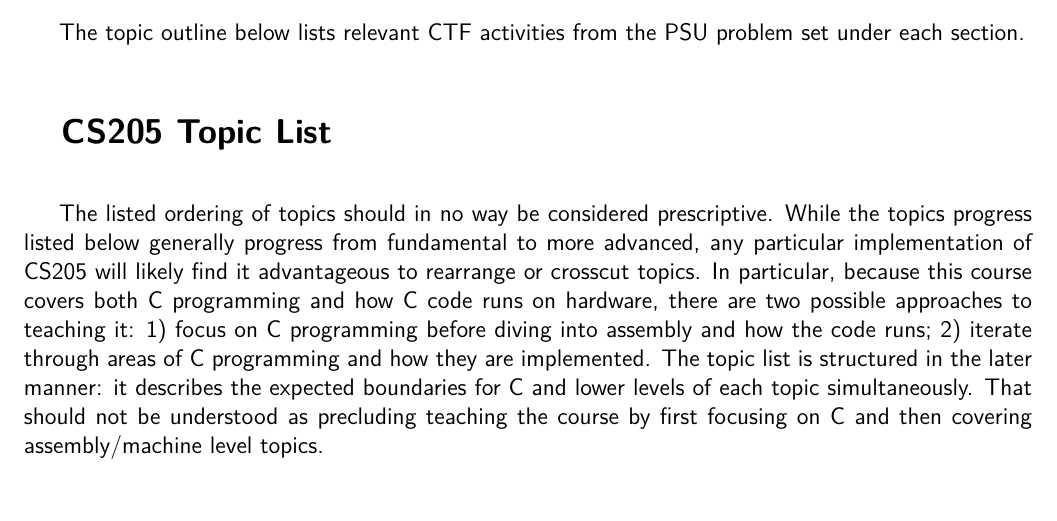
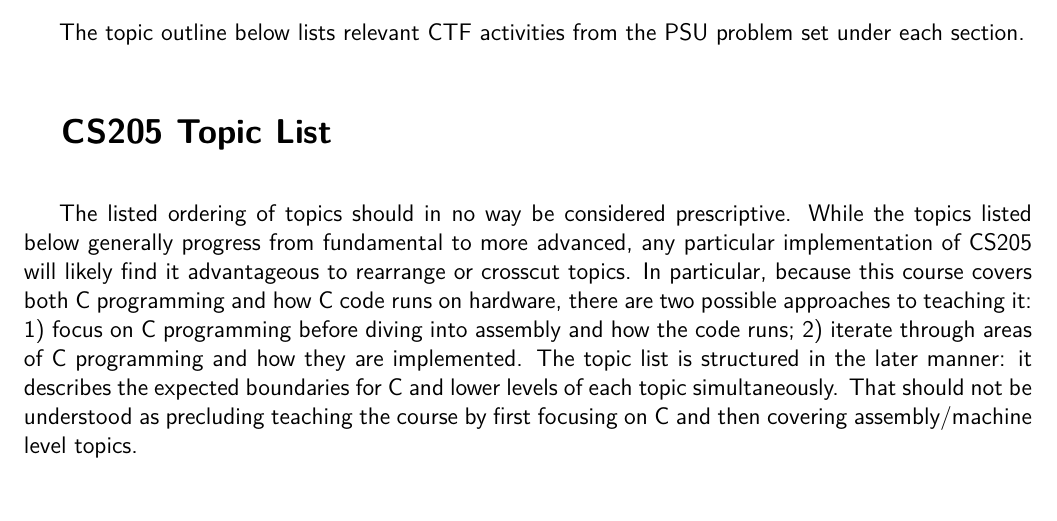
Before and after one commit to ascholerChemeketa/CS205Outline, a LaTeX document (CS205Outline.tex): part of page 4 of 14, cut so that both start at the same text. Compiled offline with pdfLaTeX.

Commit message:
Typo fix page 4

```diff
--- a/CS205Outline.tex
+++ b/CS205Outline.tex
@@ -110,7 +110,7 @@
 	% \end{longtable}
 
 
-	The listed ordering of topics should in no way be considered prescriptive. While the topics progress listed below generally progress from fundamental to more advanced, any particular implementation of CS205 will likely find it advantageous to rearrange or crosscut topics. In particular, because this course covers both C programming and how C code runs on hardware, there are two possible approaches to teaching it: 1) focus on C programming before diving into assembly and how the code runs; 2) iterate through areas of C programming and how they are implemented. The topic list is structured in the later manner: it describes the expected boundaries for C and lower levels of each topic simultaneously. That should not be understood as precluding teaching the course by first focusing on C and then covering assembly/machine level topics.
+	The listed ordering of topics should in no way be considered prescriptive. While the topics listed below generally progress from fundamental to more advanced, any particular implementation of CS205 will likely find it advantageous to rearrange or crosscut topics. In particular, because this course covers both C programming and how C code runs on hardware, there are two possible approaches to teaching it: 1) focus on C programming before diving into assembly and how the code runs; 2) iterate through areas of C programming and how they are implemented. The topic list is structured in the later manner: it describes the expected boundaries for C and lower levels of each topic simultaneously. That should not be understood as precluding teaching the course by first focusing on C and then covering assembly/machine level topics.
 
 
 	\subsection{Introduction to Systems}
```
